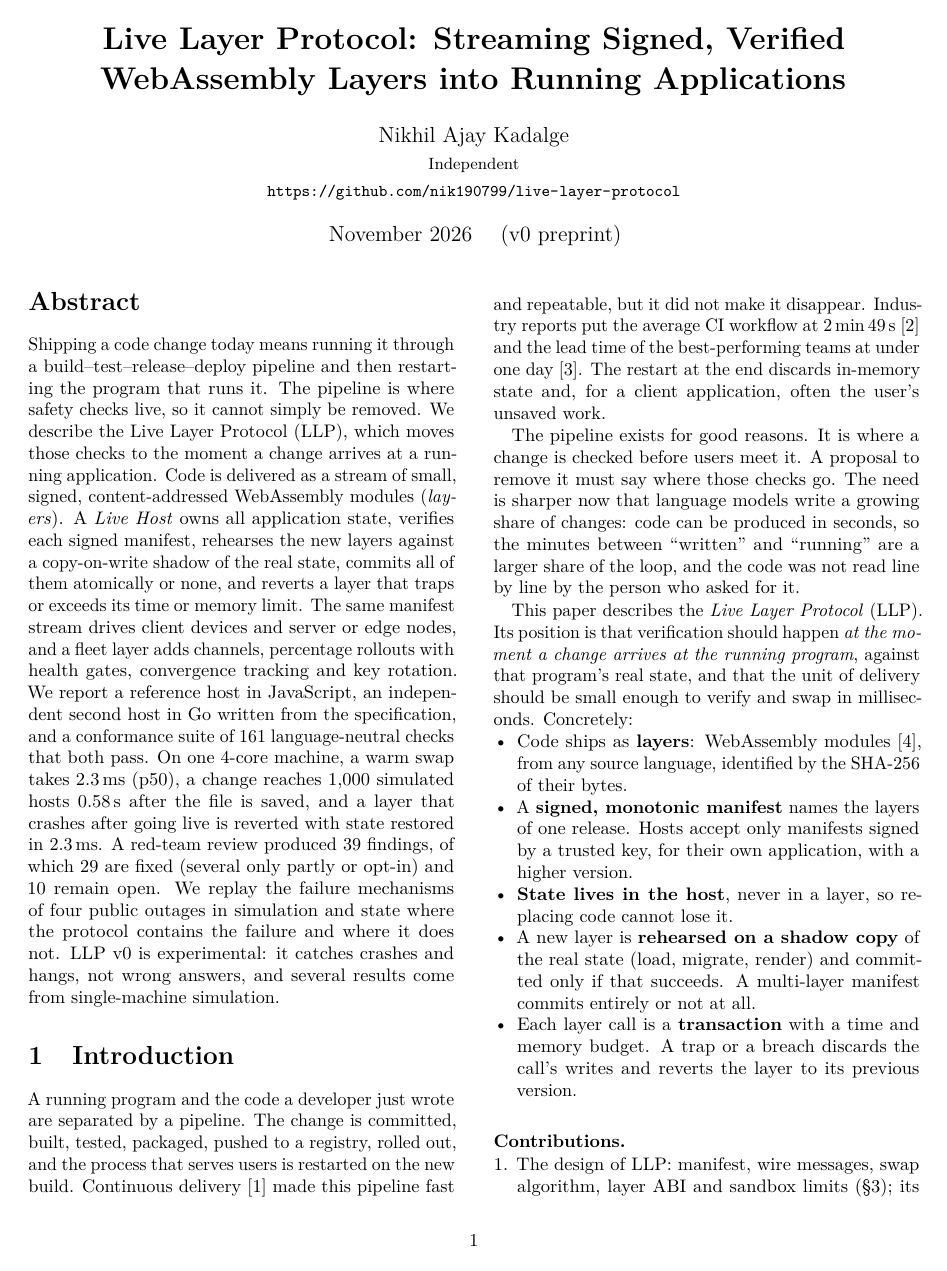
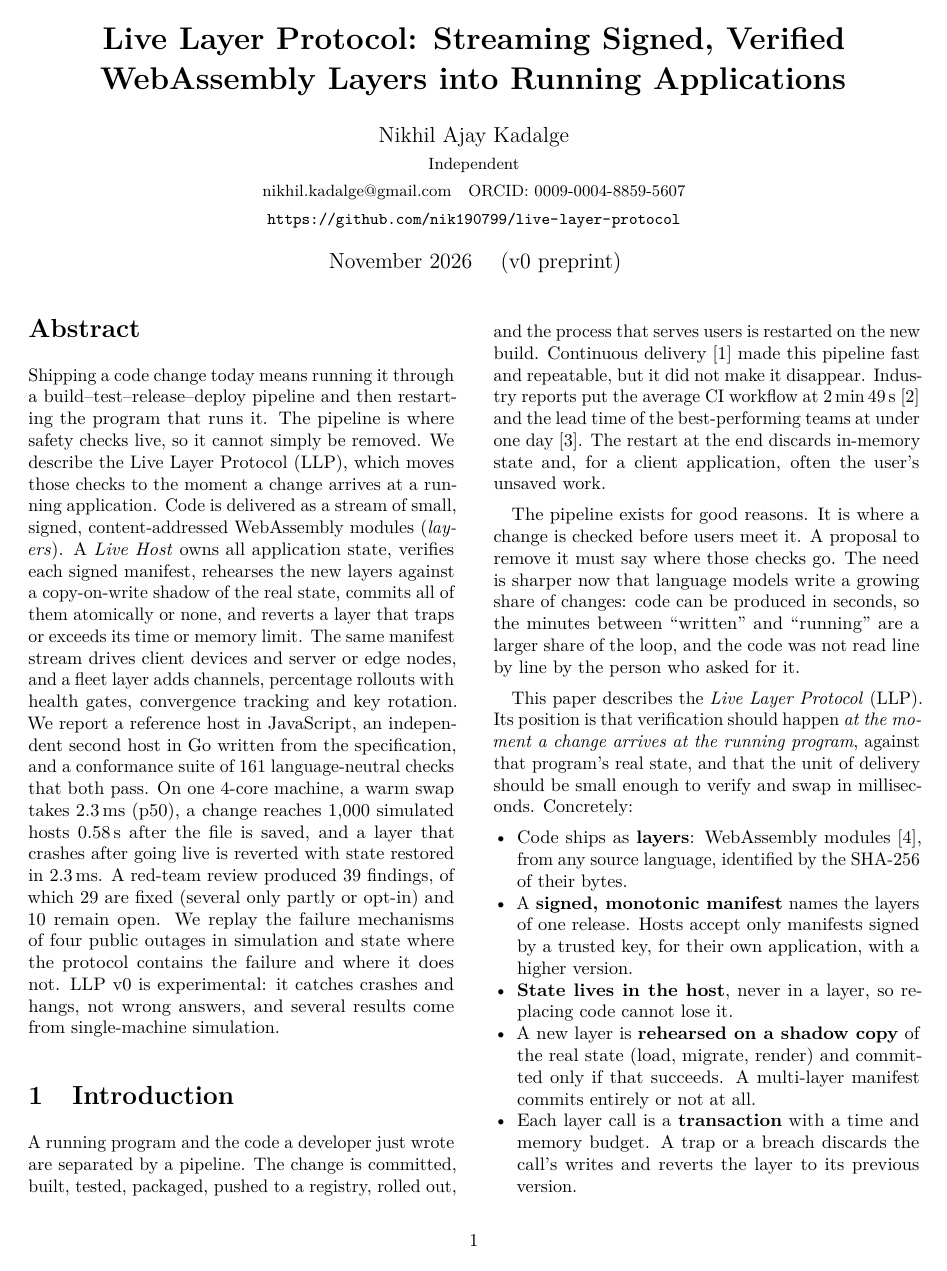
Before and after one commit to nik190799/live-layer-protocol, a LaTeX paper (paper/llp.tex): page 1 of 13. Compiled offline with pdfLaTeX.

Commit message:
Add contact email and ORCID to the paper's author line and CITATION.cff (#33)
Claude-Session: https://claude.ai/code/session_01WWj9cgKnNHELitdkrKLUTC

Co-authored-by: Claude <noreply@anthropic.com>

```diff
--- a/paper/llp.tex
+++ b/paper/llp.tex
@@ -25,6 +25,8 @@
 \newcommand{\paperauthor}{Nikhil Ajay Kadalge}
 \newcommand{\paperaffil}{Independent}
 \newcommand{\repo}{\url{https://github.com/nik190799/live-layer-protocol}}
+\newcommand{\paperemail}{\href{mailto:nikhil.kadalge@gmail.com}{nikhil.kadalge@gmail.com}}
+\newcommand{\paperorcid}{ORCID: \href{https://orcid.org/0009-0004-8859-5607}{0009-0004-8859-5607}}
 
 \lstset{basicstyle=\ttfamily\footnotesize,breaklines=true,columns=fullflexible,
   frame=single,framerule=0.3pt,rulecolor=\color{black!40},xleftmargin=2pt,xrightmargin=2pt,
@@ -37,7 +39,7 @@
 \sloppy
 
 \title{\textbf{Live Layer Protocol: Streaming Signed, Verified WebAssembly Layers into Running Applications}}
-\author{\paperauthor\\{\small \paperaffil}\\{\small\repo}}
+\author{\paperauthor\\{\small \paperaffil}\\{\small\paperemail \quad \paperorcid}\\{\small\repo}}
 \date{November 2026 \quad (v0 preprint)}
 
 \begin{document}
```
Also changed, not shown: paper/llp.pdf, 1 other file.
